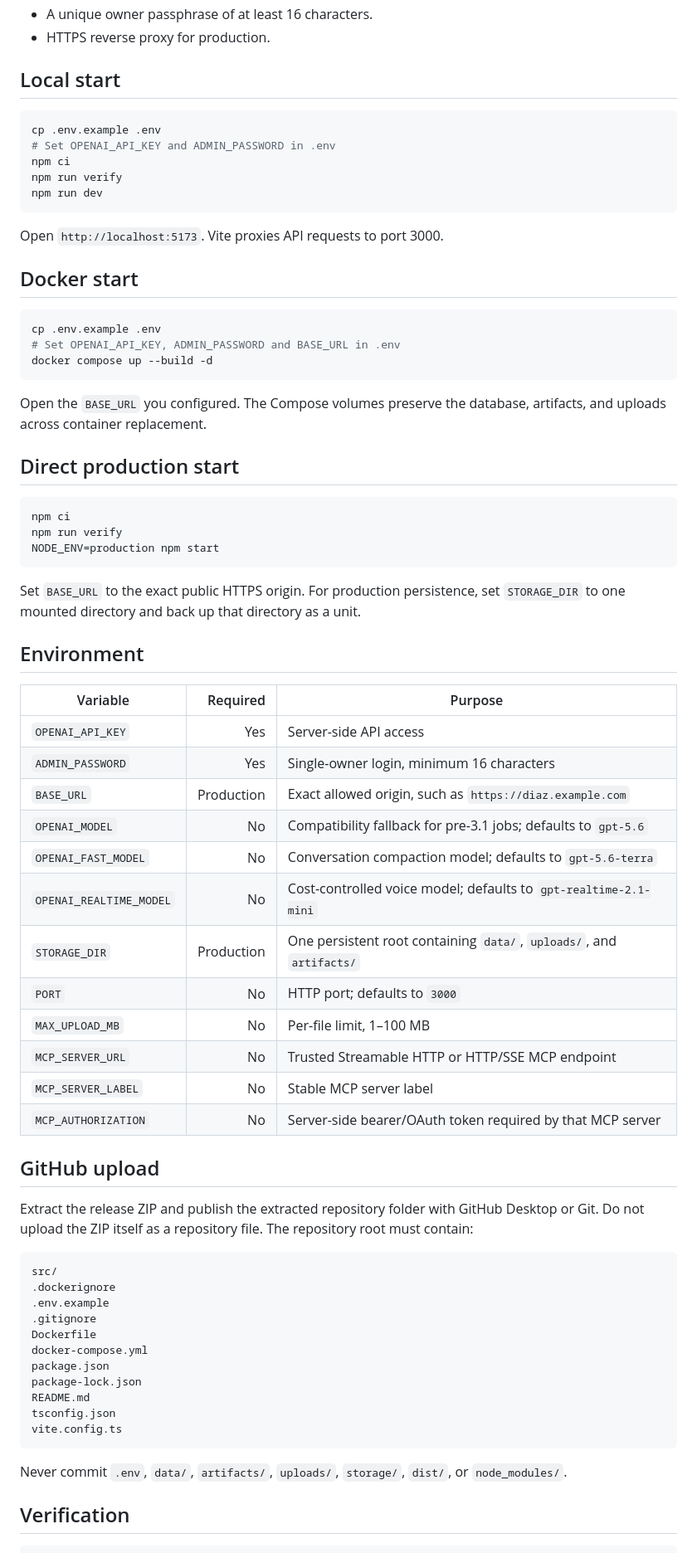
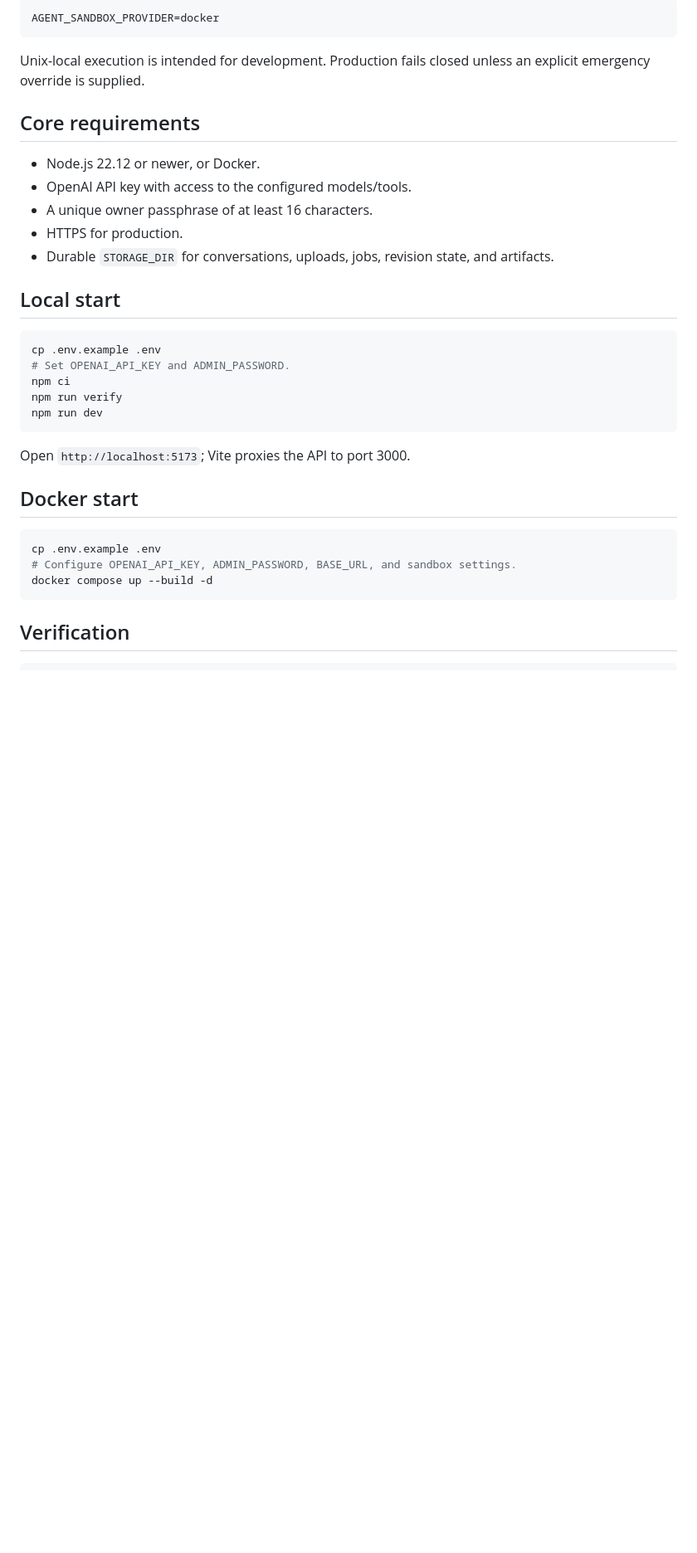
Before and after one commit to Idruiz/agent-diaz-auto-v2, a Markdown page: README.md, the part around one of its changes. Shown at 83% size. Rendered like a GitHub page; blank space fills up the shorter version.

````diff
--- a/README.md
+++ b/README.md
@@ -46,74 +62,36 @@ This repository is the complete application source. It does not contain credenti
+```env
+AGENT_SANDBOX_PROVIDER=docker
+```
+
+Unix-local execution is intended for development. Production fails closed unless an explicit emergency override is supplied.
+
+## Core requirements
+
+- Node.js 22.12 or newer, or Docker.
+- OpenAI API key with access to the configured models/tools.
 - A unique owner passphrase of at least 16 characters.
-- HTTPS reverse proxy for production.
+- HTTPS for production.
+- Durable `STORAGE_DIR` for conversations, uploads, jobs, revision state, and artifacts.
 
 ## Local start
 
 ```bash
 cp .env.example .env
-# Set OPENAI_API_KEY and ADMIN_PASSWORD in .env
+# Set OPENAI_API_KEY and ADMIN_PASSWORD.
 npm ci
 npm run verify
 npm run dev
 ```
 
-Open `http://localhost:5173`. Vite proxies API requests to port 3000.
+Open `http://localhost:5173`; Vite proxies the API to port 3000.
 
 ## Docker start
 
 ```bash
 cp .env.example .env
-# Set OPENAI_API_KEY, ADMIN_PASSWORD and BASE_URL in .env
+# Configure OPENAI_API_KEY, ADMIN_PASSWORD, BASE_URL, and sandbox settings.
 docker compose up --build -d
 ```
-
-Open the `BASE_URL` you configured. The Compose volumes preserve the database, artifacts, and uploads across container replacement.
-
-## Direct production start
-
-```bash
-npm ci
-npm run verify
-NODE_ENV=production npm start
-```
-
-Set `BASE_URL` to the exact public HTTPS origin. For production persistence, set `STORAGE_DIR` to one mounted directory and back up that directory as a unit.
-
-## Environment
-
-| Variable                |   Required | Purpose                                                              |
-| ----------------------- | ---------: | -------------------------------------------------------------------- |
-| `OPENAI_API_KEY`        |        Yes | Server-side API access                                               |
-| `ADMIN_PASSWORD`        |        Yes | Single-owner login, minimum 16 characters                            |
-| `BASE_URL`              | Production | Exact allowed origin, such as `https://diaz.example.com`             |
-| `OPENAI_MODEL`          |         No | Compatibility fallback for pre-3.1 jobs; defaults to `gpt-5.6`       |
-| `OPENAI_FAST_MODEL`     |         No | Conversation compaction model; defaults to `gpt-5.6-terra`           |
-| `OPENAI_REALTIME_MODEL` |         No | Cost-controlled voice model; defaults to `gpt-realtime-2.1-mini`     |
-| `STORAGE_DIR`           | Production | One persistent root containing `data/`, `uploads/`, and `artifacts/` |
-| `PORT`                  |         No | HTTP port; defaults to `3000`                                        |
-| `MAX_UPLOAD_MB`         |         No | Per-file limit, 1–100 MB                                             |
-| `MCP_SERVER_URL`        |         No | Trusted Streamable HTTP or HTTP/SSE MCP endpoint                     |
-| `MCP_SERVER_LABEL`      |         No | Stable MCP server label                                              |
-| `MCP_AUTHORIZATION`     |         No | Server-side bearer/OAuth token required by that MCP server           |
-
-## GitHub upload
-
-Extract the release ZIP and publish the extracted repository folder with GitHub Desktop or Git. Do not upload the ZIP itself as a repository file. The repository root must contain:
-
-```text
-src/
-.dockerignore
-.env.example
-.gitignore
-Dockerfile
-docker-compose.yml
-package.json
-package-lock.json
-README.md
-tsconfig.json
-vite.config.ts
-```
-
-Never commit `.env`, `data/`, `artifacts/`, `uploads/`, `storage/`, `dist/`, or `node_modules/`.
 
 ## Verification
 
````
Also changed, not shown: other parts of README.md (+76 -71 lines).
